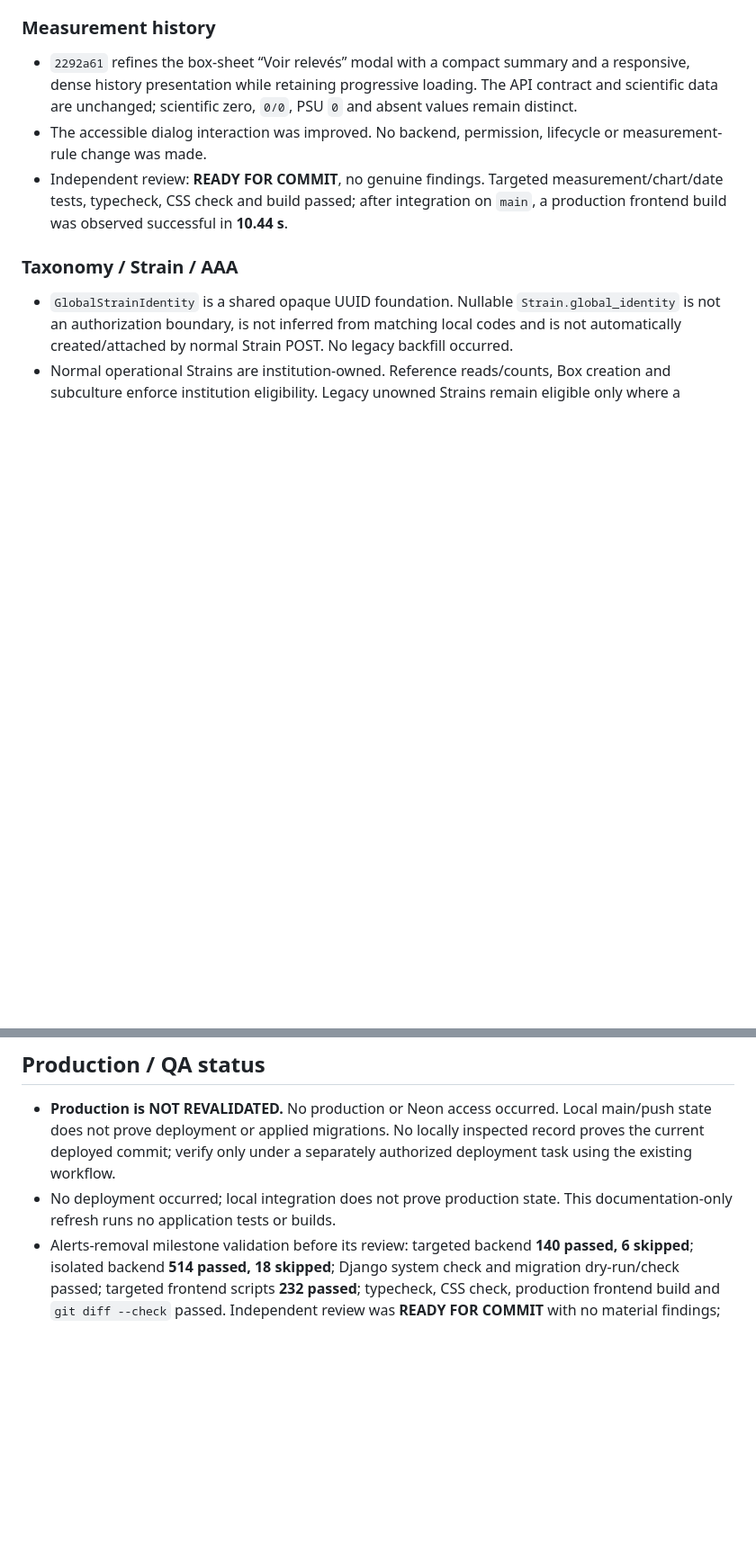
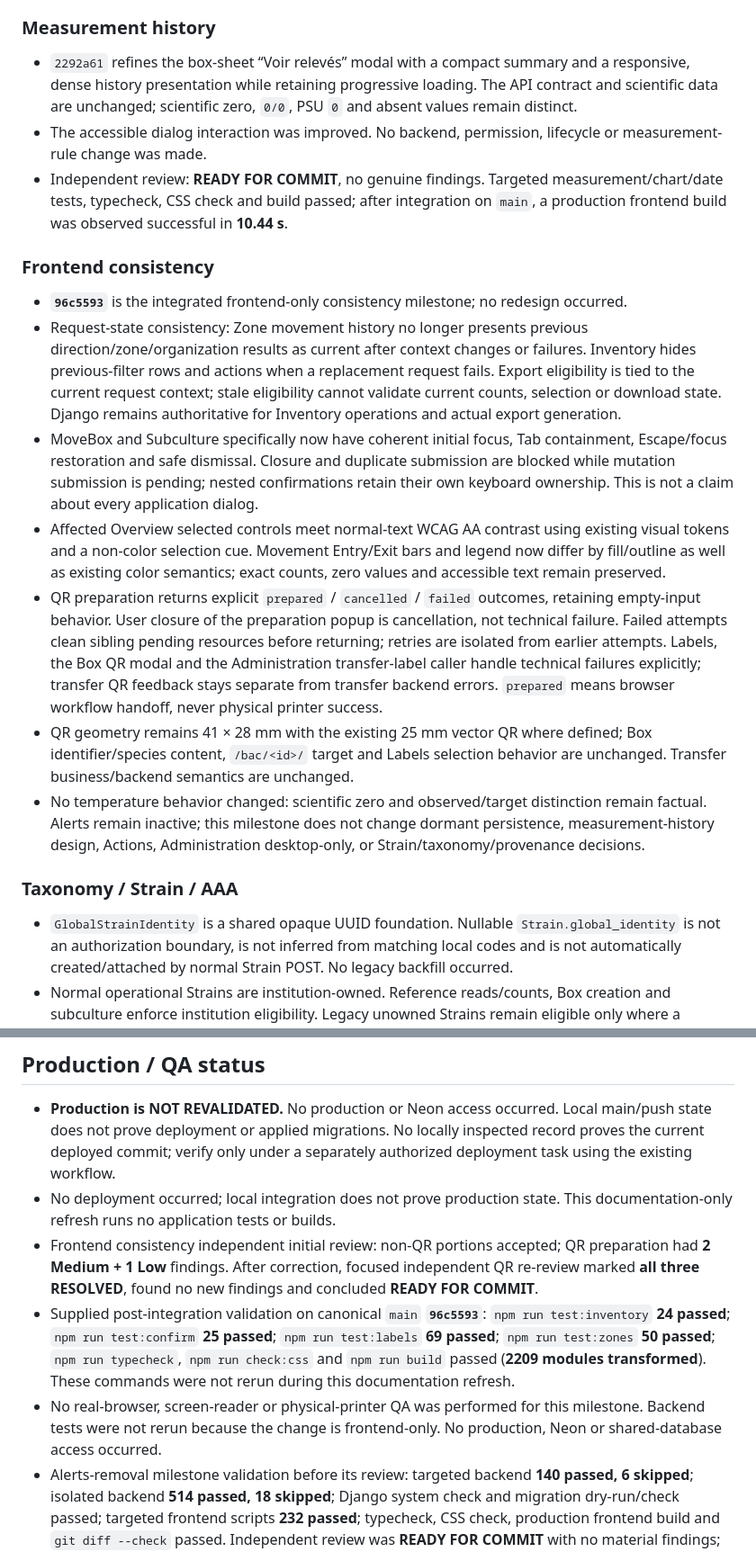
Before and after one commit to Anthony2210/POLYPBASE, a Markdown page: POLYPBASE_CURRENT_STATE.md, 2 parts joined by grey strips. Shown at 90% size. Drawn GitHub-style; blank space fills up the shorter version.

Commit message:
docs: record frontend consistency milestone

```diff
--- a/POLYPBASE_CURRENT_STATE.md
+++ b/POLYPBASE_CURRENT_STATE.md
@@ -61,6 +61,16 @@
 - `2292a61` refines the box-sheet “Voir relevés” modal with a compact summary and a responsive, dense history presentation while retaining progressive loading. The API contract and scientific data are unchanged; scientific zero, `0/0`, PSU `0` and absent values remain distinct.
 - The accessible dialog interaction was improved. No backend, permission, lifecycle or measurement-rule change was made.
 - Independent review: **READY FOR COMMIT**, no genuine findings. Targeted measurement/chart/date tests, typecheck, CSS check and build passed; after integration on `main`, a production frontend build was observed successful in **10.44 s**.
+
+### Frontend consistency
+
+- **`96c5593`** is the integrated frontend-only consistency milestone; no redesign occurred.
+- Request-state consistency: Zone movement history no longer presents previous direction/zone/organization results as current after context changes or failures. Inventory hides previous-filter rows and actions when a replacement request fails. Export eligibility is tied to the current request context; stale eligibility cannot validate current counts, selection or download state. Django remains authoritative for Inventory operations and actual export generation.
+- MoveBox and Subculture specifically now have coherent initial focus, Tab containment, Escape/focus restoration and safe dismissal. Closure and duplicate submission are blocked while mutation submission is pending; nested confirmations retain their own keyboard ownership. This is not a claim about every application dialog.
+- Affected Overview selected controls meet normal-text WCAG AA contrast using existing visual tokens and a non-color selection cue. Movement Entry/Exit bars and legend now differ by fill/outline as well as existing color semantics; exact counts, zero values and accessible text remain preserved.
+- QR preparation returns explicit `prepared` / `cancelled` / `failed` outcomes, retaining empty-input behavior. User closure of the preparation popup is cancellation, not technical failure. Failed attempts clean sibling pending resources before returning; retries are isolated from earlier attempts. Labels, the Box QR modal and the Administration transfer-label caller handle technical failures explicitly; transfer QR feedback stays separate from transfer backend errors. `prepared` means browser workflow handoff, never physical printer success.
+- QR geometry remains 41 × 28 mm with the existing 25 mm vector QR where defined; Box identifier/species content, `/bac/<id>/` target and Labels selection behavior are unchanged. Transfer business/backend semantics are unchanged.
+- No temperature behavior changed: scientific zero and observed/target distinction remain factual. Alerts remain inactive; this milestone does not change dormant persistence, measurement-history design, Actions, Administration desktop-only, or Strain/taxonomy/provenance decisions.
 
 ### Taxonomy / Strain / AAA
 
@@ -165,6 +175,9 @@ All counts below are **branch commits ahead / behind current local main**, exclu
 
 - **Production is NOT REVALIDATED.** No production or Neon access occurred. Local main/push state does not prove deployment or applied migrations. No locally inspected record proves the current deployed commit; verify only under a separately authorized deployment task using the existing workflow.
 - No deployment occurred; local integration does not prove production state. This documentation-only refresh runs no application tests or builds.
+- Frontend consistency independent initial review: non-QR portions accepted; QR preparation had **2 Medium + 1 Low** findings. After correction, focused independent QR re-review marked **all three RESOLVED**, found no new findings and concluded **READY FOR COMMIT**.
+- Supplied post-integration validation on canonical `main` **`96c5593`**: `npm run test:inventory` **24 passed**; `npm run test:confirm` **25 passed**; `npm run test:labels` **69 passed**; `npm run test:zones` **50 passed**; `npm run typecheck`, `npm run check:css` and `npm run build` passed (**2209 modules transformed**). These commands were not rerun during this documentation refresh.
+- No real-browser, screen-reader or physical-printer QA was performed for this milestone. Backend tests were not rerun because the change is frontend-only. No production, Neon or shared-database access occurred.
 - Alerts-removal milestone validation before its review: targeted backend **140 passed, 6 skipped**; isolated backend **514 passed, 18 skipped**; Django system check and migration dry-run/check passed; targeted frontend scripts **232 passed**; typecheck, CSS check, production frontend build and `git diff --check` passed. Independent review was **READY FOR COMMIT** with no material findings; focused frontend **113 passed**, backend **108 passed** and additional backend **51 passed**, with frontend typecheck passed. No browser QA or PostgreSQL concurrency QA was performed in review; this does not supersede the successful writer migration check.
 - Measurement-history modal, independent review before integration: **READY FOR COMMIT**, no genuine findings; `npm run test:measurements` (**28/28**), `npm run test:charts` (**28/28**), `npm run test:dates` (**4/4**), typecheck, CSS check and build passed. After integration on `main`, a production frontend build was observed successful in **10.44 s**. No other suites are claimed as rerun on `main` after integration.
 - No production validation or browser QA is claimed for the modal; no production or Neon access occurred.
```
Also changed, not shown: other parts of POLYPBASE_CURRENT_STATE.md (+1 -1 lines).
